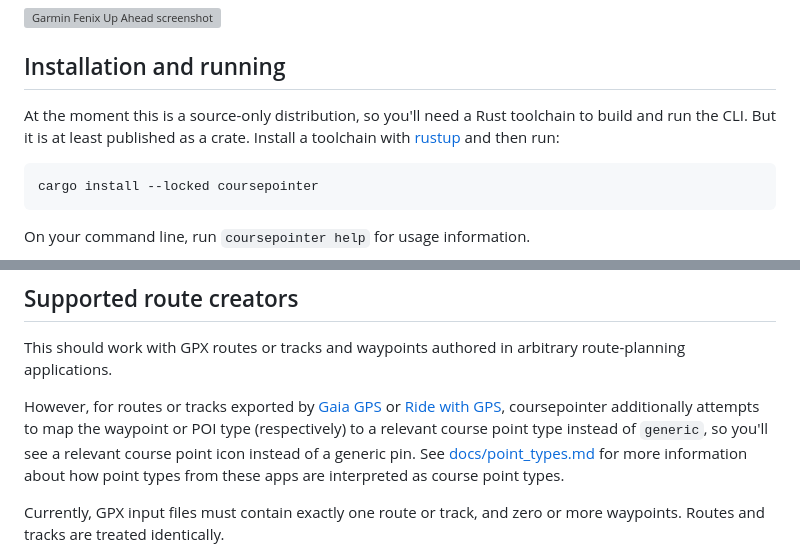
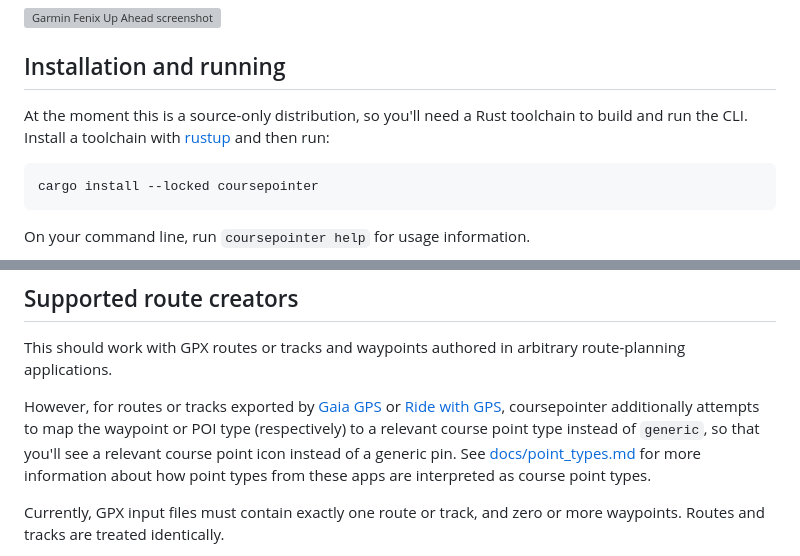
Before and after one commit to mshroyer/coursepointer, a Markdown page: README.md, 2 parts joined by grey strips. Drawn GitHub-style; grey boxes are pictures that could not be loaded.

Commit message:
[README] Tweak installation instructions

````diff
--- a/README.md
+++ b/README.md
@@ -46,8 +46,8 @@ points will appear in Up Ahead on compatible devices:
 ## Installation and running
 
 At the moment this is a source-only distribution, so you'll need a Rust
-toolchain to build and run the CLI.  But it is at least published as a crate.
-Install a toolchain with [rustup](https://rustup.rs/) and then run:
+toolchain to build and run the CLI.  Install a toolchain with
+[rustup](https://rustup.rs/) and then run:
 
 ```
 cargo install --locked coursepointer
@@ -110,8 +110,8 @@ route-planning applications.
 However, for routes or tracks exported by [Gaia GPS](https://gaiagps.com/) or
 [Ride with GPS](https://ridewithgps.com/), coursepointer additionally attempts
 to map the waypoint or POI type (respectively) to a relevant course point type
-instead of `generic`, so you'll see a relevant course point icon instead of a
-generic pin.  See [docs/point_types.md](docs/point_types.md) for more
+instead of `generic`, so that you'll see a relevant course point icon instead
+of a generic pin.  See [docs/point_types.md](docs/point_types.md) for more
 information about how point types from these apps are interpreted as course
 point types.
 
````
